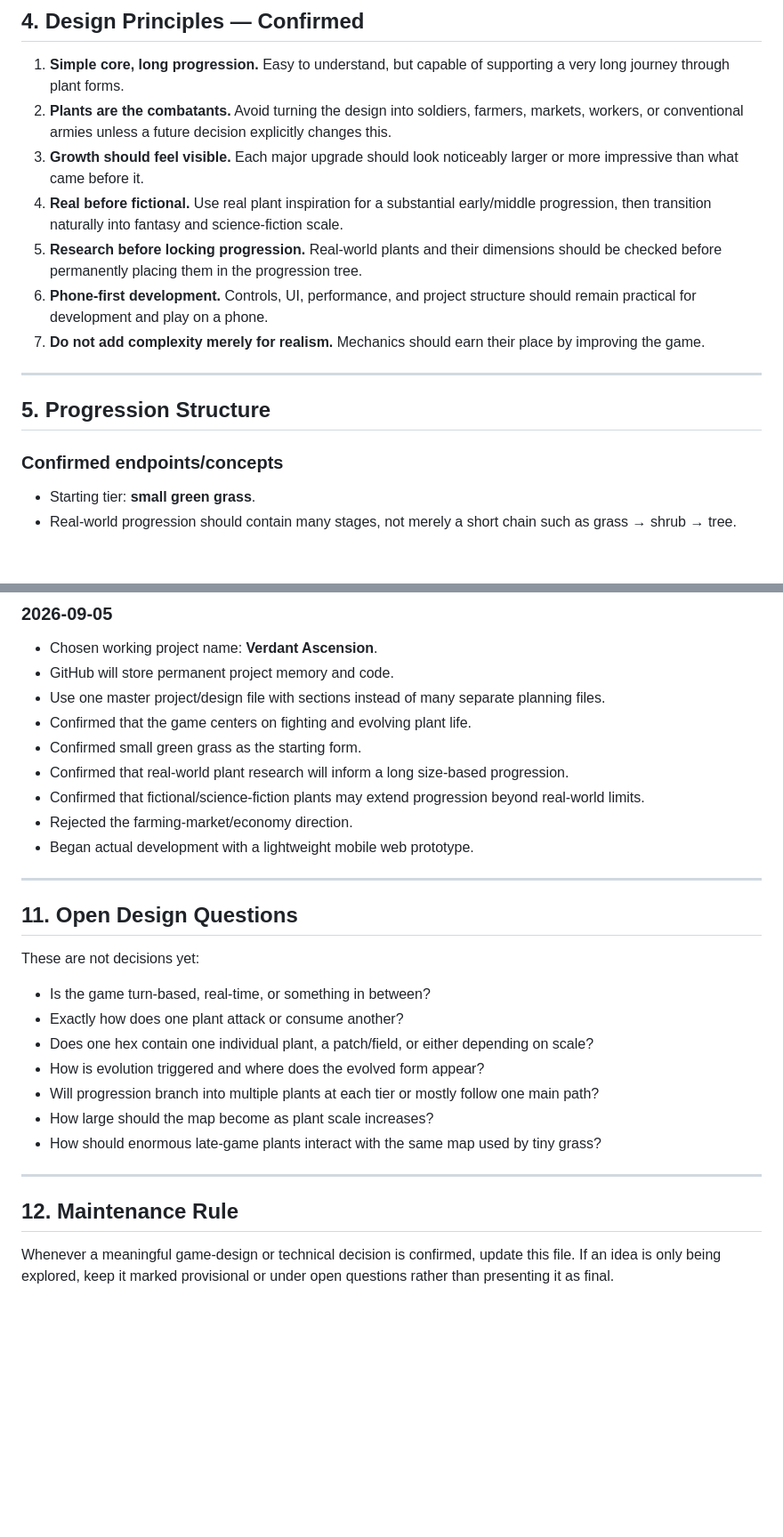
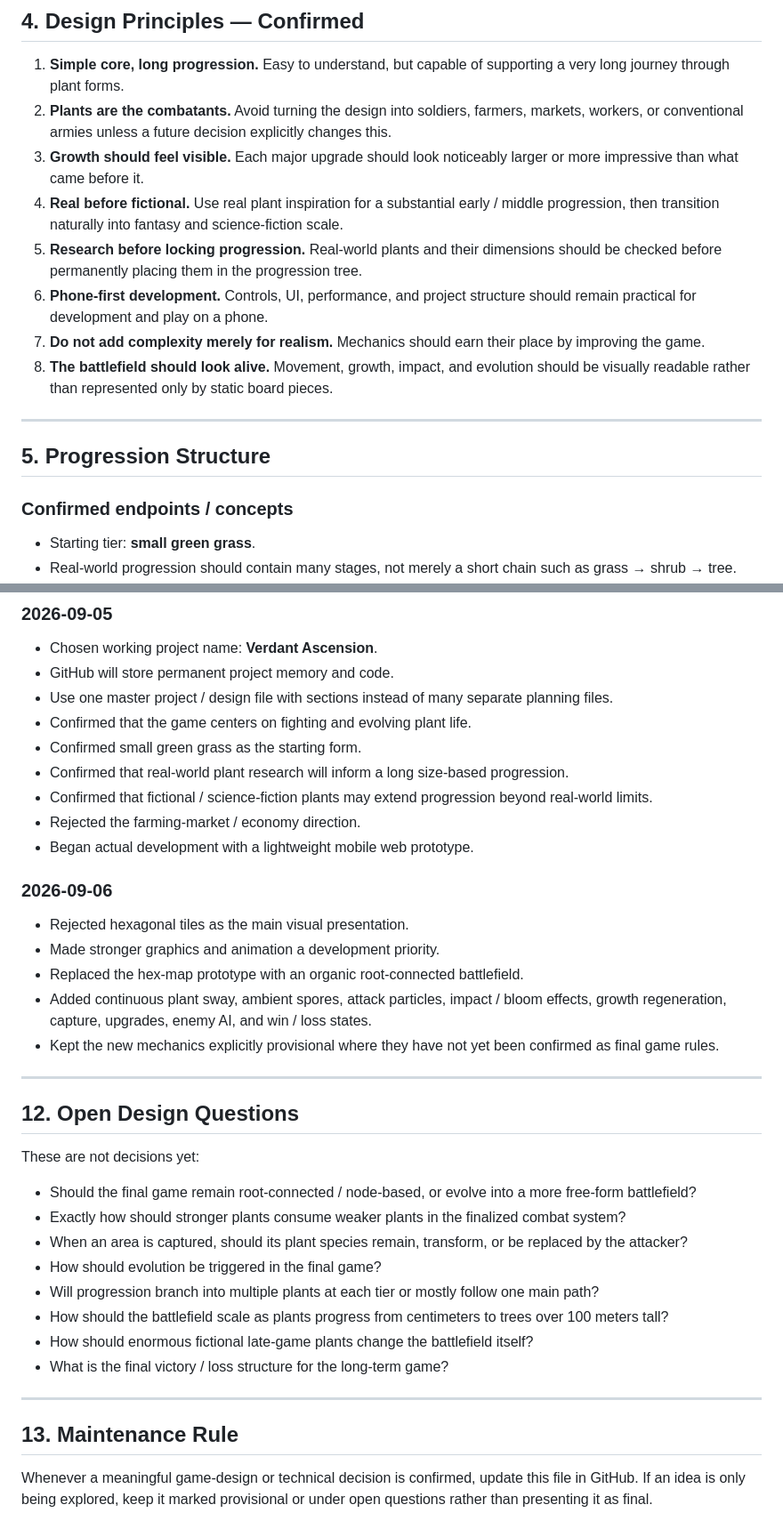
Before and after one commit to Ezz10099/verdant-ascension, a Markdown page: PROJECT.md, 2 parts joined by grey strips. Shown at 89% size. GitHub-like rendering; blank space fills up the shorter version.

```diff
--- a/PROJECT.md
+++ b/PROJECT.md
@@ -50,16 +50,17 @@ The game begins at an extremely small scale with a tiny green grass plant. Progr
 1. **Simple core, long progression.** Easy to understand, but capable of supporting a very long journey through plant forms.
 2. **Plants are the combatants.** Avoid turning the design into soldiers, farmers, markets, workers, or conventional armies unless a future decision explicitly changes this.
 3. **Growth should feel visible.** Each major upgrade should look noticeably larger or more impressive than what came before it.
-4. **Real before fictional.** Use real plant inspiration for a substantial early/middle progression, then transition naturally into fantasy and science-fiction scale.
+4. **Real before fictional.** Use real plant inspiration for a substantial early / middle progression, then transition naturally into fantasy and science-fiction scale.
 5. **Research before locking progression.** Real-world plants and their dimensions should be checked before permanently placing them in the progression tree.
 6. **Phone-first development.** Controls, UI, performance, and project structure should remain practical for development and play on a phone.
 7. **Do not add complexity merely for realism.** Mechanics should earn their place by improving the game.
+8. **The battlefield should look alive.** Movement, growth, impact, and evolution should be visually readable rather than represented only by static board pieces.
 
 ---
 
 ## 5. Progression Structure
 
-### Confirmed endpoints/concepts
+### Confirmed endpoints / concepts
 
 - Starting tier: **small green grass**.
 - Real-world progression should contain many stages, not merely a short chain such as grass → shrub → tree.
@@ -162,30 +240,39 @@ Define the smallest complete combat loop for **small green grass vs. other weak
 
 - Chosen working project name: **Verdant Ascension**.
 - GitHub will store permanent project memory and code.
-- Use one master project/design file with sections instead of many separate planning files.
+- Use one master project / design file with sections instead of many separate planning files.
 - Confirmed that the game centers on fighting and evolving plant life.
 - Confirmed small green grass as the starting form.
 - Confirmed that real-world plant research will inform a long size-based progression.
-- Confirmed that fictional/science-fiction plants may extend progression beyond real-world limits.
-- Rejected the farming-market/economy direction.
+- Confirmed that fictional / science-fiction plants may extend progression beyond real-world limits.
+- Rejected the farming-market / economy direction.
 - Began actual development with a lightweight mobile web prototype.
+
+### 2026-09-06
+
+- Rejected hexagonal tiles as the main visual presentation.
+- Made stronger graphics and animation a development priority.
+- Replaced the hex-map prototype with an organic root-connected battlefield.
+- Added continuous plant sway, ambient spores, attack particles, impact / bloom effects, growth regeneration, capture, upgrades, enemy AI, and win / loss states.
+- Kept the new mechanics explicitly provisional where they have not yet been confirmed as final game rules.
 
 ---
 
-## 11. Open Design Questions
+## 12. Open Design Questions
 
 These are not decisions yet:
 
-- Is the game turn-based, real-time, or something in between?
-- Exactly how does one plant attack or consume another?
-- Does one hex contain one individual plant, a patch/field, or either depending on scale?
-- How is evolution triggered and where does the evolved form appear?
+- Should the final game remain root-connected / node-based, or evolve into a more free-form battlefield?
+- Exactly how should stronger plants consume weaker plants in the finalized combat system?
+- When an area is captured, should its plant species remain, transform, or be replaced by the attacker?
+- How should evolution be triggered in the final game?
 - Will progression branch into multiple plants at each tier or mostly follow one main path?
-- How large should the map become as plant scale increases?
-- How should enormous late-game plants interact with the same map used by tiny grass?
+- How should the battlefield scale as plants progress from centimeters to trees over 100 meters tall?
+- How should enormous fictional late-game plants change the battlefield itself?
+- What is the final victory / loss structure for the long-term game?
 
 ---
 
-## 12. Maintenance Rule
+## 13. Maintenance Rule
 
-Whenever a meaningful game-design or technical decision is confirmed, update this file. If an idea is only being explored, keep it marked provisional or under open questions rather than presenting it as final.
+Whenever a meaningful game-design or technical decision is confirmed, update this file in GitHub. If an idea is only being explored, keep it marked provisional or under open questions rather than presenting it as final.
```
Also changed, not shown: other parts of PROJECT.md (+115 -38 lines).
